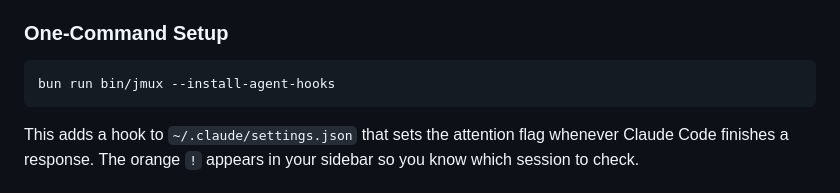
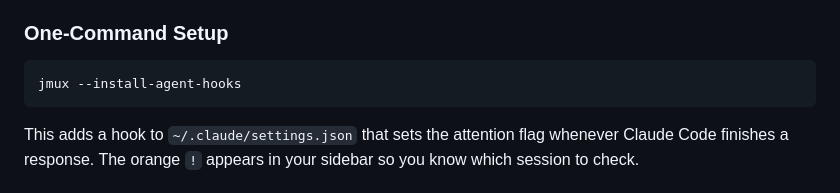
Before and after one commit to jarredkenny/jmux, a Markdown page: README.md, the part around the change. GitHub-like rendering.

Commit message:
docs: use jmux CLI in agent hooks install example

````diff
--- a/README.md
+++ b/README.md
@@ -162,7 +162,7 @@ jmux is built for agentic workflows. When you have Claude Code running in multip
 ### One-Command Setup
 
 ```bash
-bun run bin/jmux --install-agent-hooks
+jmux --install-agent-hooks
 ```
 
 This adds a hook to `~/.claude/settings.json` that sets the attention flag whenever Claude Code finishes a response. The orange `!` appears in your sidebar so you know which session to check.
````
